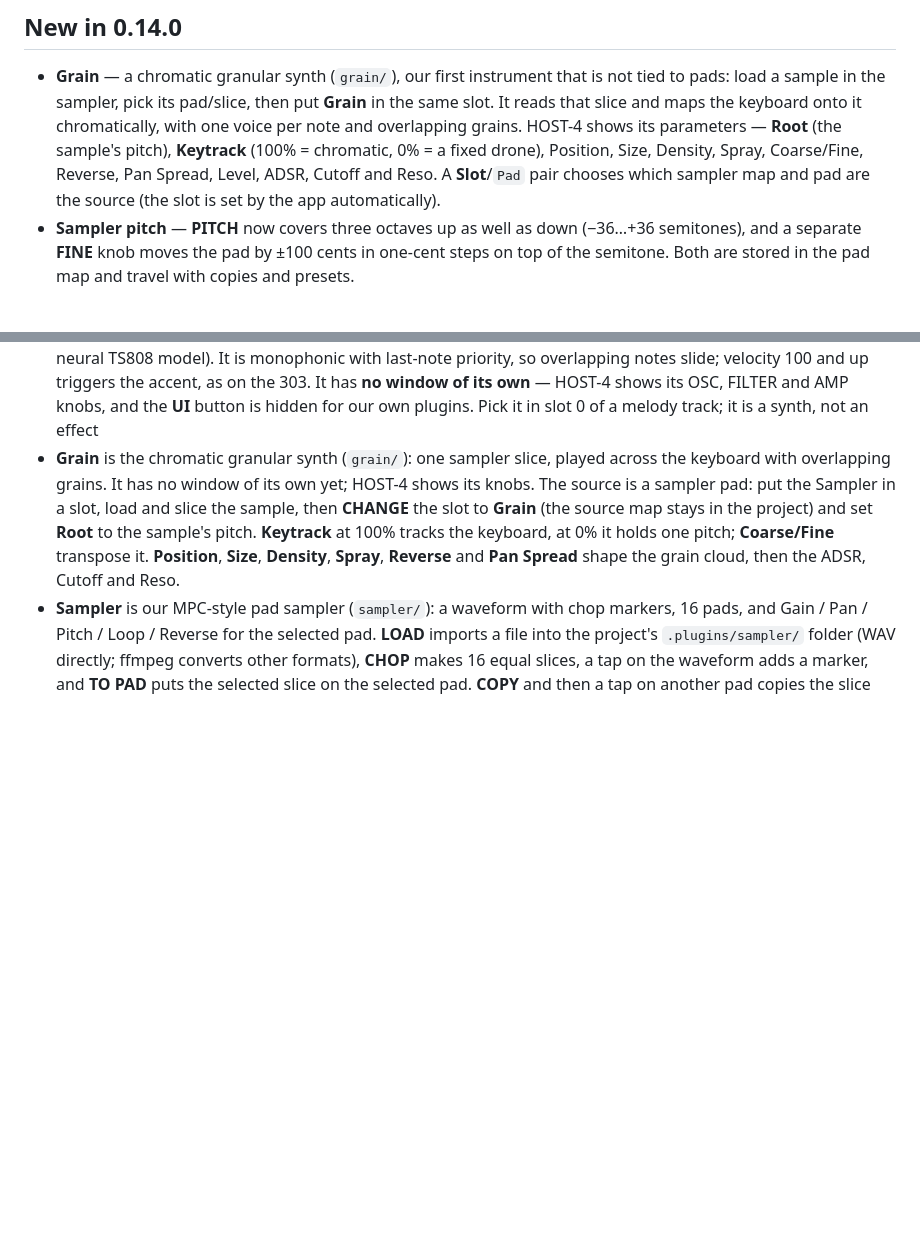
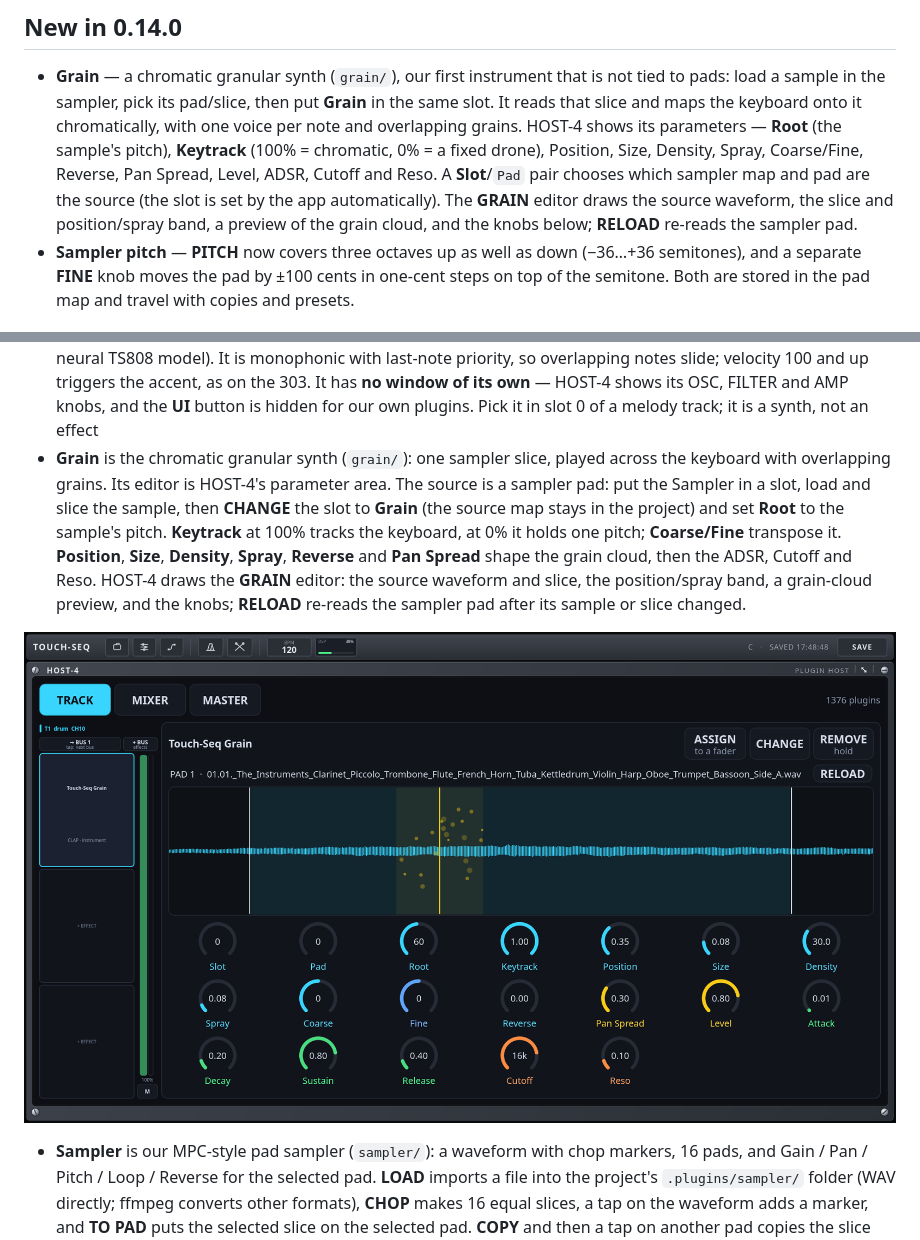
Before and after one commit to marcin-koziol/touch-seq, a Markdown page: README.md, 2 parts joined by grey strips. GitHub-like rendering; pictures changed too: docs/screenshots/grain.png (added); blank space fills up the shorter version.

Commit message:
grain: waveform, slice and grain-cloud editor in HOST-4

```diff
--- a/README.md
+++ b/README.md
@@ -63,6 +63,8 @@ cursor, and change the arrangement **on the bar** instead of on the downbeat of
   parameters — **Root** (the sample's pitch), **Keytrack** (100% = chromatic, 0% = a fixed drone), Position,
   Size, Density, Spray, Coarse/Fine, Reverse, Pan Spread, Level, ADSR, Cutoff and Reso. A **Slot**/`Pad`
   pair chooses which sampler map and pad are the source (the slot is set by the app automatically).
+  The **GRAIN** editor draws the source waveform, the slice and position/spray band, a preview of the grain
+  cloud, and the knobs below; **RELOAD** re-reads the sampler pad.
 - **Sampler pitch** — **PITCH** now covers three octaves up as well as down (−36…+36 semitones), and a
   separate **FINE** knob moves the pad by ±100 cents in one-cent steps on top of the semitone. Both are
   stored in the pad map and travel with copies and presets.
@@ -272,11 +274,15 @@ the first free name (*Touch-Seq 2*, …) and says so in HOST-4's status line: bo
   shows its OSC, FILTER and AMP knobs, and the **UI** button is hidden for our own plugins. Pick it in slot 0
   of a melody track; it is a synth, not an effect
 - **Grain** is the chromatic granular synth (`grain/`): one sampler slice, played across the keyboard with
-  overlapping grains. It has no window of its own yet; HOST-4 shows its knobs. The source is a sampler pad:
+  overlapping grains. Its editor is HOST-4's parameter area. The source is a sampler pad:
   put the Sampler in a slot, load and slice the sample, then **CHANGE** the slot to **Grain** (the source
   map stays in the project) and set **Root** to the sample's pitch. **Keytrack** at 100% tracks the keyboard,
   at 0% it holds one pitch; **Coarse/Fine** transpose it. **Position**, **Size**, **Density**, **Spray**,
-  **Reverse** and **Pan Spread** shape the grain cloud, then the ADSR, Cutoff and Reso.
+  **Reverse** and **Pan Spread** shape the grain cloud, then the ADSR, Cutoff and Reso. HOST-4 draws the
+  **GRAIN** editor: the source waveform and slice, the position/spray band, a grain-cloud preview, and the
+  knobs; **RELOAD** re-reads the sampler pad after its sample or slice changed.
+
+![The Grain editor: the sampler slice as the source, its grain cloud, and the synth's knobs](docs/screenshots/grain.png)
 - **Sampler** is our MPC-style pad sampler (`sampler/`): a waveform with chop markers, 16 pads, and
   Gain / Pan / Pitch / Loop / Reverse for the selected pad. **LOAD** imports a file into the project's
   `.plugins/sampler/` folder (WAV directly; ffmpeg converts other formats), **CHOP** makes 16 equal slices,
```
Also changed, not shown: 3 other files.
